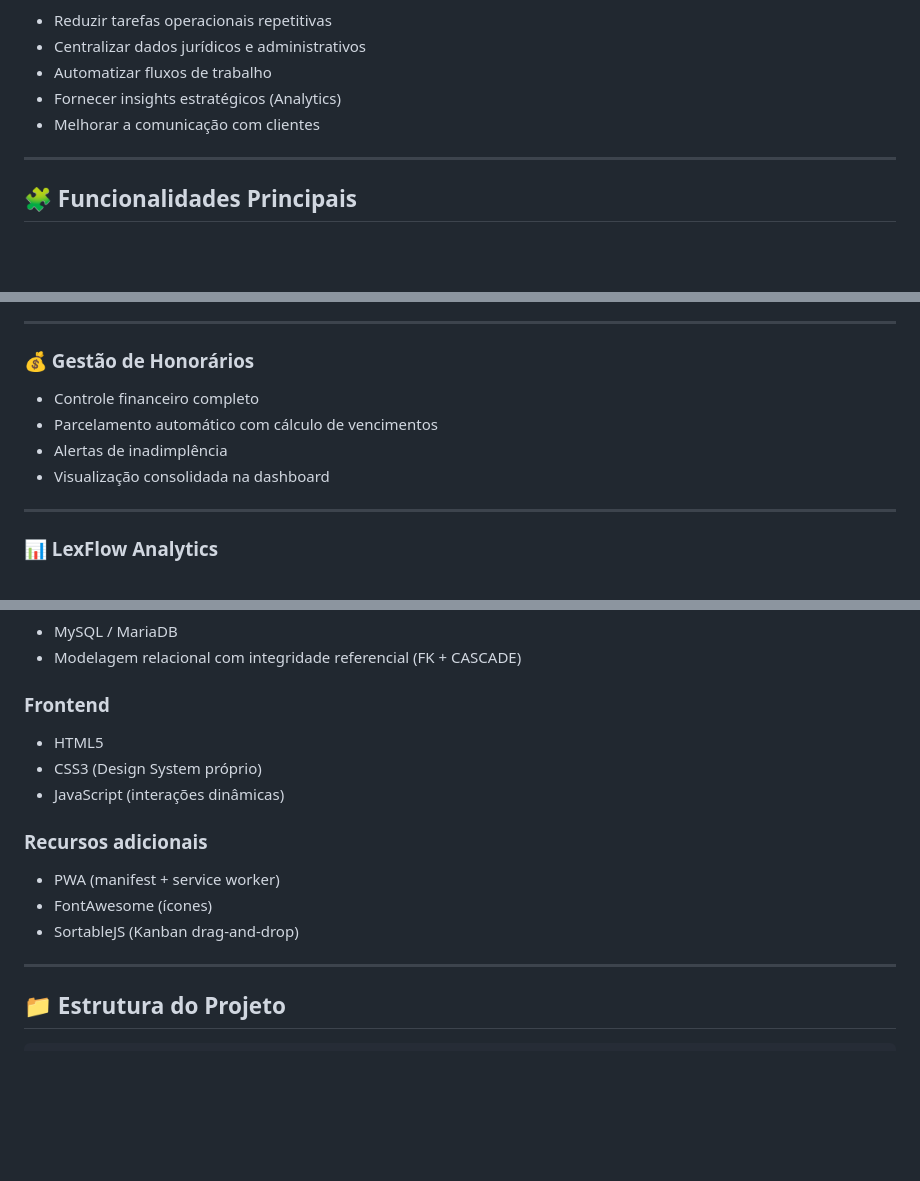
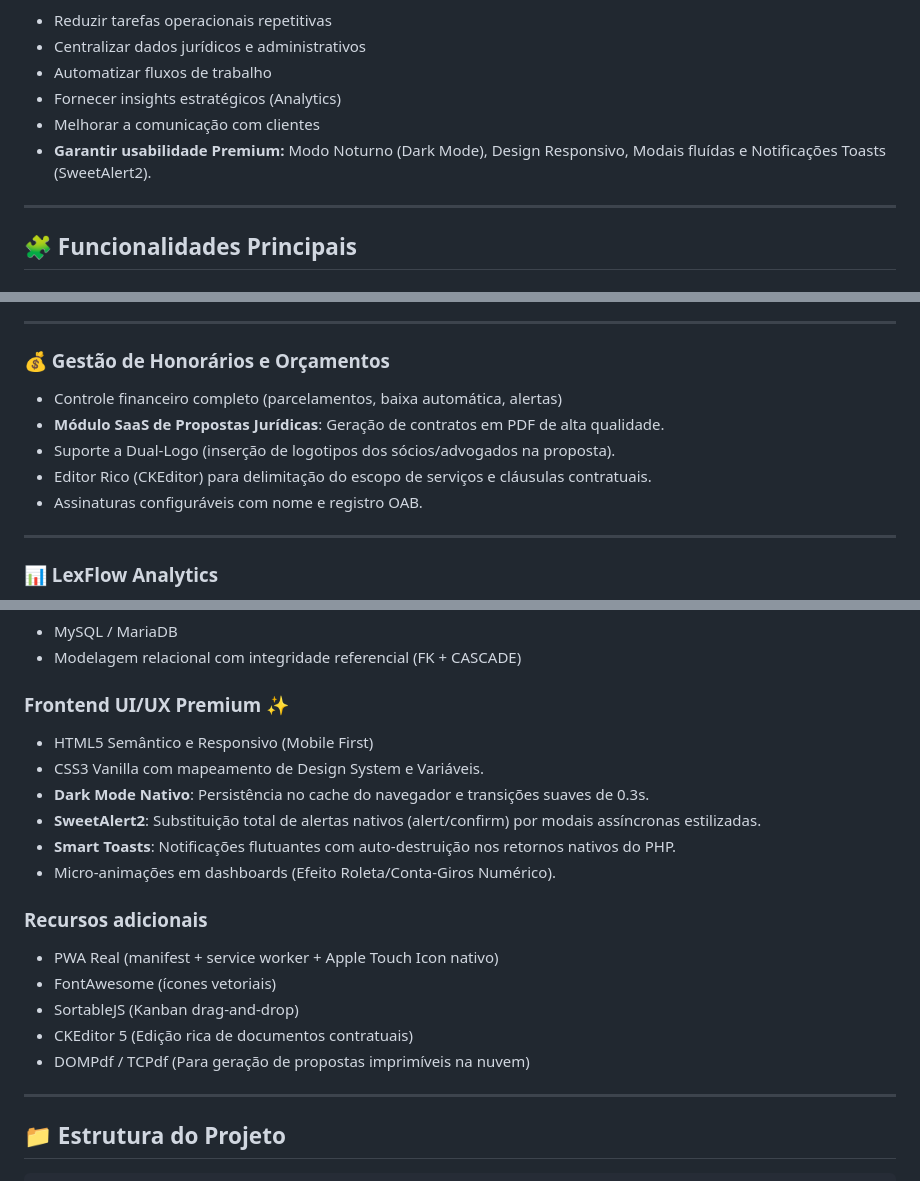
Before and after one commit to EderRosso/advocacia-system, a Markdown page: README.md, 3 parts joined by grey strips. Rendered like a GitHub page; blank space fills up the shorter version.

Commit message:
docs: atualiza README agregando os servicos desenvolvidos no LexFlow UI Premium e de Orcamentos

```diff
--- a/README.md
+++ b/README.md
@@ -17,6 +17,7 @@ Principais objetivos do sistema:
 * Automatizar fluxos de trabalho
 * Fornecer insights estratégicos (Analytics)
 * Melhorar a comunicação com clientes
+* **Garantir usabilidade Premium:** Modo Noturno (Dark Mode), Design Responsivo, Modais fluídas e Notificações Toasts (SweetAlert2).
 
 ---
 
@@ -65,12 +66,13 @@ Principais objetivos do sistema:
 
 ---
 
-### 💰 Gestão de Honorários
+### 💰 Gestão de Honorários e Orçamentos
 
-* Controle financeiro completo
-* Parcelamento automático com cálculo de vencimentos
-* Alertas de inadimplência
-* Visualização consolidada na dashboard
+* Controle financeiro completo (parcelamentos, baixa automática, alertas)
+* **Módulo SaaS de Propostas Jurídicas**: Geração de contratos em PDF de alta qualidade.
+* Suporte a Dual-Logo (inserção de logotipos dos sócios/advogados na proposta).
+* Editor Rico (CKEditor) para delimitação do escopo de serviços e cláusulas contratuais.
+* Assinaturas configuráveis com nome e registro OAB.
 
 ---
 
@@ -111,17 +113,22 @@ Principais objetivos do sistema:
 * MySQL / MariaDB
 * Modelagem relacional com integridade referencial (FK + CASCADE)
 
-### Frontend
+### Frontend UI/UX Premium ✨
 
-* HTML5
-* CSS3 (Design System próprio)
-* JavaScript (interações dinâmicas)
+* HTML5 Semântico e Responsivo (Mobile First)
+* CSS3 Vanilla com mapeamento de Design System e Variáveis.
+* **Dark Mode Nativo**: Persistência no cache do navegador e transições suaves de 0.3s.
+* **SweetAlert2**: Substituição total de alertas nativos (alert/confirm) por modais assíncronas estilizadas.
+* **Smart Toasts**: Notificações flutuantes com auto-destruição nos retornos nativos do PHP.
+* Micro-animações em dashboards (Efeito Roleta/Conta-Giros Numérico).
 
 ### Recursos adicionais
 
-* PWA (manifest + service worker)
-* FontAwesome (ícones)
+* PWA Real (manifest + service worker + Apple Touch Icon nativo)
+* FontAwesome (ícones vetoriais)
 * SortableJS (Kanban drag-and-drop)
+* CKEditor 5 (Edição rica de documentos contratuais)
+* DOMPdf / TCPdf (Para geração de propostas imprimíveis na nuvem)
 
 ---
 
```
